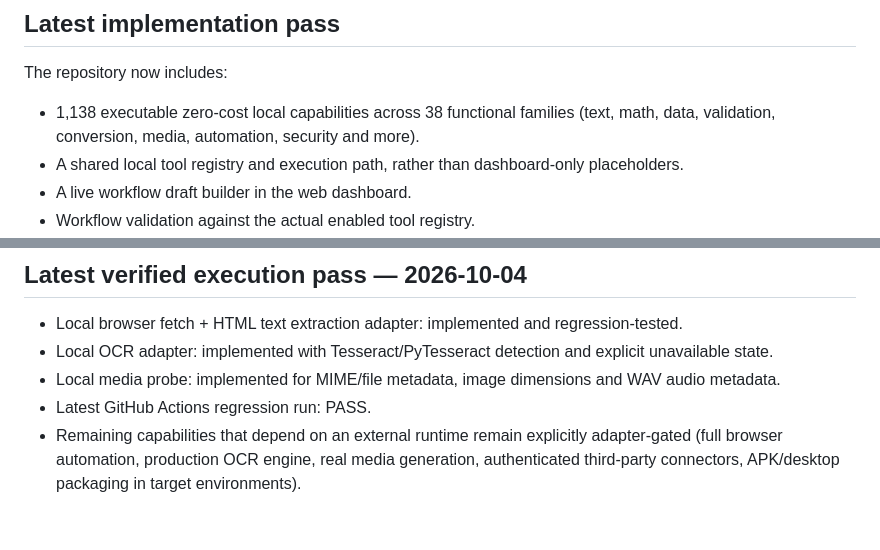
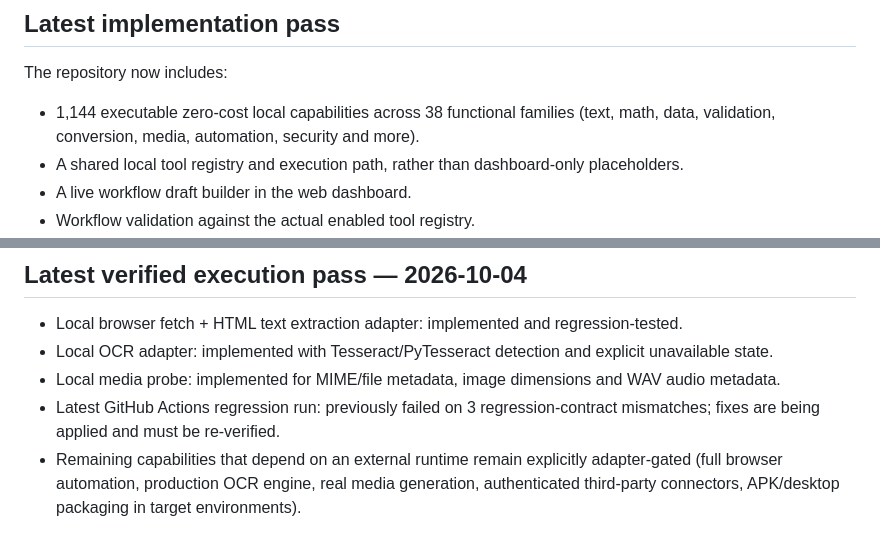
Before and after one commit to Anjulraja1995/RAYONE-AI, a Markdown page: docs/COMPLETION_MATRIX.md, 2 parts joined by grey strips. Rendered like a GitHub page.

Commit message:
Correct completion matrix capability and CI status

```diff
--- a/docs/COMPLETION_MATRIX.md
+++ b/docs/COMPLETION_MATRIX.md
@@ -52,7 +52,7 @@ Live runtime validation of external credentials, browser binaries, native OCR en
 ## Latest implementation pass
 
 The repository now includes:
-- 1,138 executable zero-cost local capabilities across 38 functional families (text, math, data, validation, conversion, media, automation, security and more).
+- 1,144 executable zero-cost local capabilities across 38 functional families (text, math, data, validation, conversion, media, automation, security and more).
 - A shared local tool registry and execution path, rather than dashboard-only placeholders.
 - A live workflow draft builder in the web dashboard.
 - Workflow validation against the actual enabled tool registry.
@@ -66,5 +66,5 @@ These are counted as implemented repository capabilities. Each catalog entry is
 - Local browser fetch + HTML text extraction adapter: implemented and regression-tested.
 - Local OCR adapter: implemented with Tesseract/PyTesseract detection and explicit unavailable state.
 - Local media probe: implemented for MIME/file metadata, image dimensions and WAV audio metadata.
-- Latest GitHub Actions regression run: PASS.
+- Latest GitHub Actions regression run: previously failed on 3 regression-contract mismatches; fixes are being applied and must be re-verified.
 - Remaining capabilities that depend on an external runtime remain explicitly adapter-gated (full browser automation, production OCR engine, real media generation, authenticated third-party connectors, APK/desktop packaging in target environments).
```
